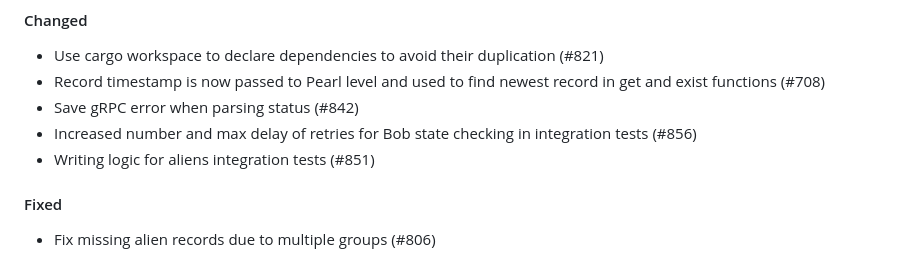
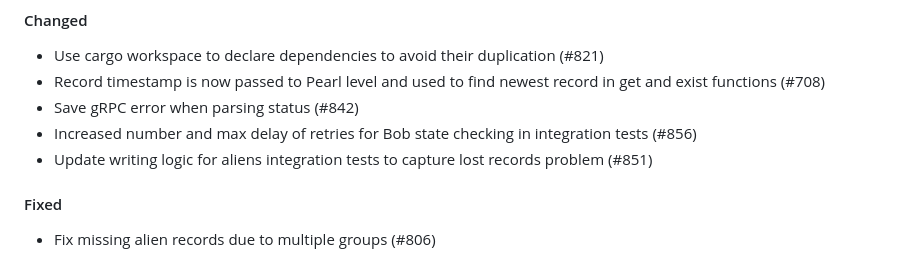
Before and after one commit to qoollo/bob, a Markdown page: CHANGELOG.md, the part around the change. Drawn GitHub-style.

```diff
--- a/CHANGELOG.md
+++ b/CHANGELOG.md
@@ -11,7 +11,7 @@ Bob versions changelog
 - Record timestamp is now passed to Pearl level and used to find newest record in get and exist functions (#708)
 - Save gRPC error when parsing status (#842)
 - Increased number and max delay of retries for Bob state checking in integration tests (#856)
-- Writing logic for aliens integration tests (#851)
+- Update writing logic for aliens integration tests to capture lost records problem (#851)
 
 #### Fixed
 - Fix missing alien records due to multiple groups (#806)
```
